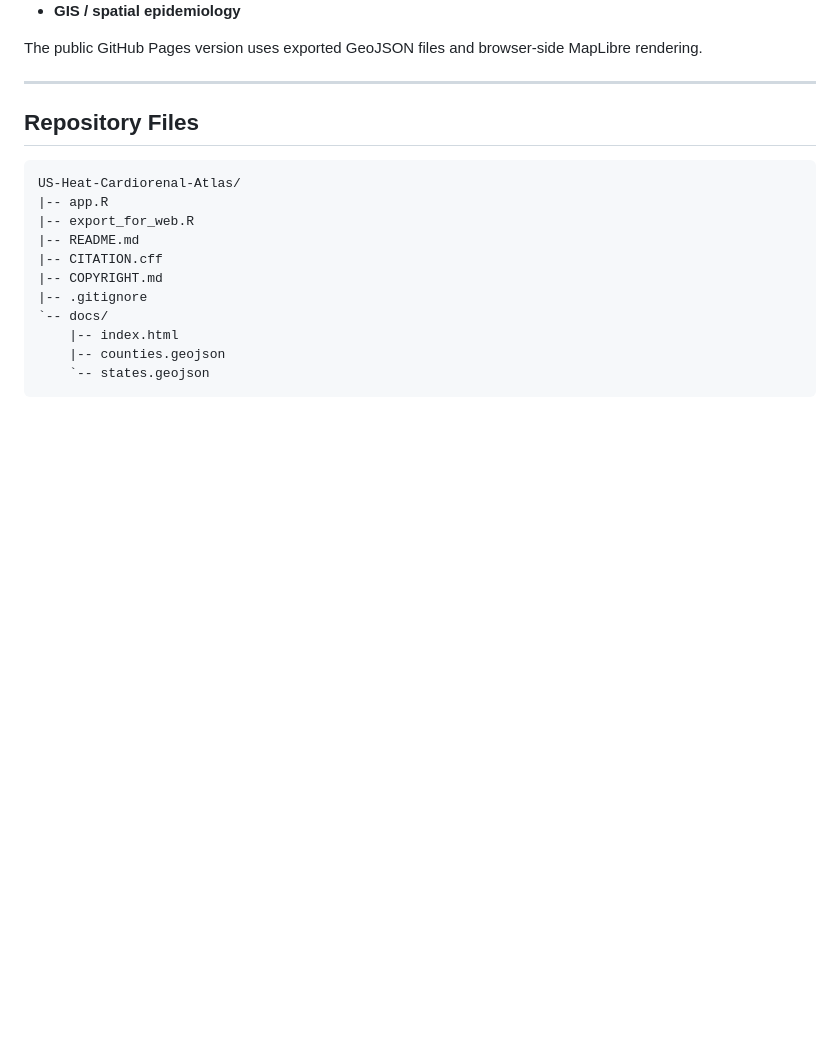
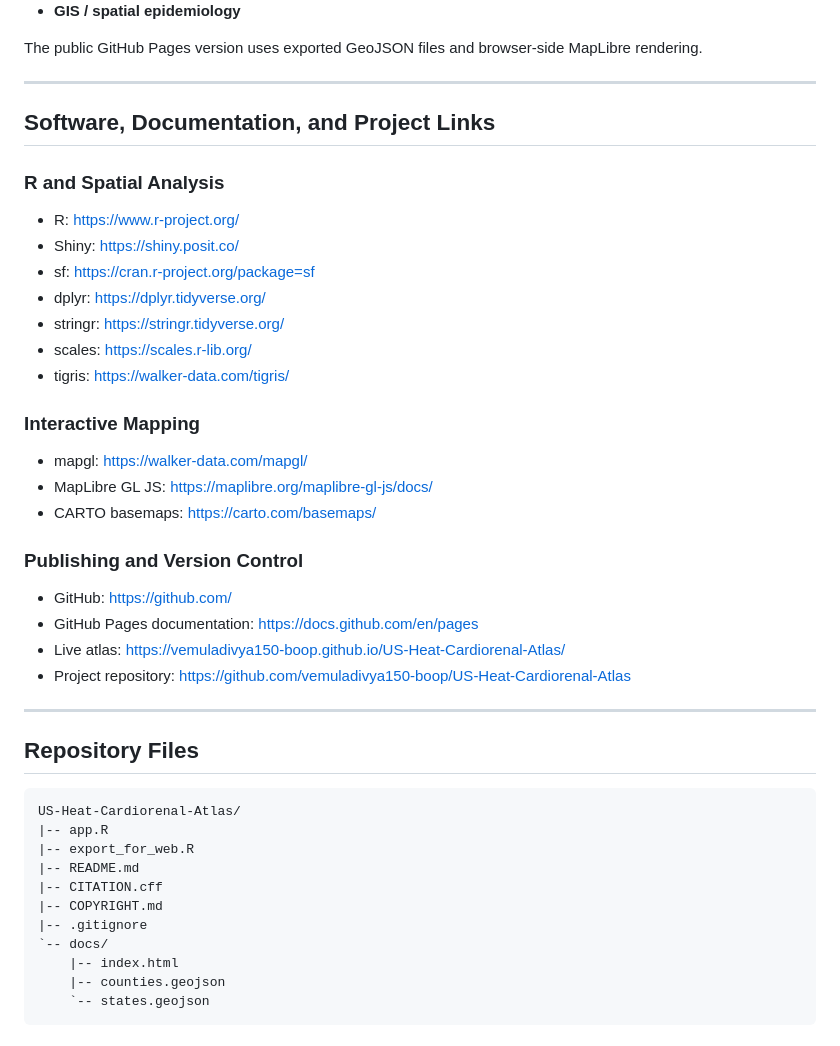
Before and after one commit to vemuladivya150-boop/US-Heat-Cardiorenal-Atlas, a Markdown page: README.md, the part around one of its changes. Drawn GitHub-style; blank space fills up the shorter version.

```diff
--- a/README.md
+++ b/README.md
@@ -124,6 +143,33 @@ A selected county is highlighted in **gold**, elevated above surrounding countie
 - **GIS / spatial epidemiology**
 
 The public GitHub Pages version uses exported GeoJSON files and browser-side MapLibre rendering.
+
+---
+
+## Software, Documentation, and Project Links
+
+### R and Spatial Analysis
+
+- R: https://www.r-project.org/
+- Shiny: https://shiny.posit.co/
+- sf: https://cran.r-project.org/package=sf
+- dplyr: https://dplyr.tidyverse.org/
+- stringr: https://stringr.tidyverse.org/
+- scales: https://scales.r-lib.org/
+- tigris: https://walker-data.com/tigris/
+
+### Interactive Mapping
+
+- mapgl: https://walker-data.com/mapgl/
+- MapLibre GL JS: https://maplibre.org/maplibre-gl-js/docs/
+- CARTO basemaps: https://carto.com/basemaps/
+
+### Publishing and Version Control
+
+- GitHub: https://github.com/
+- GitHub Pages documentation: https://docs.github.com/en/pages
+- Live atlas: https://vemuladivya150-boop.github.io/US-Heat-Cardiorenal-Atlas/
+- Project repository: https://github.com/vemuladivya150-boop/US-Heat-Cardiorenal-Atlas
 
 ---
 
```
Also changed, not shown: other parts of README.md (+26 -7 lines).
